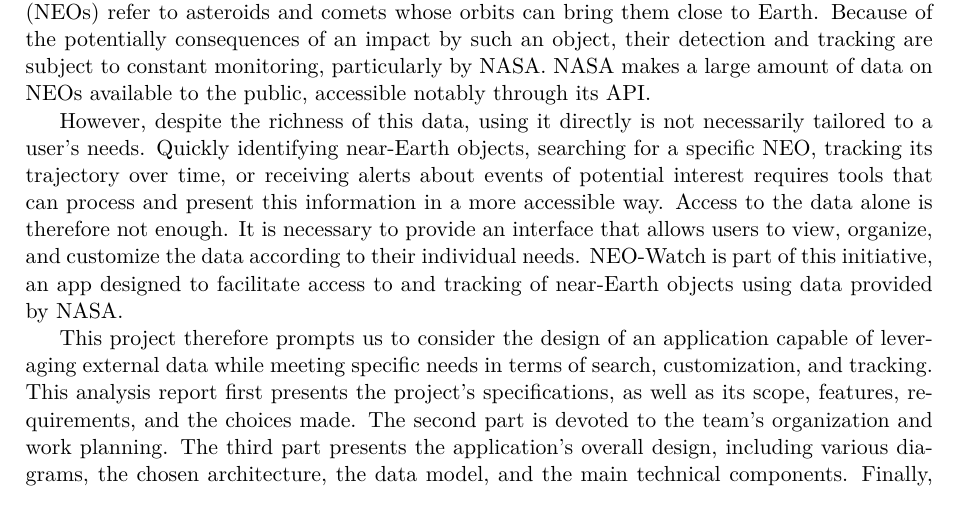
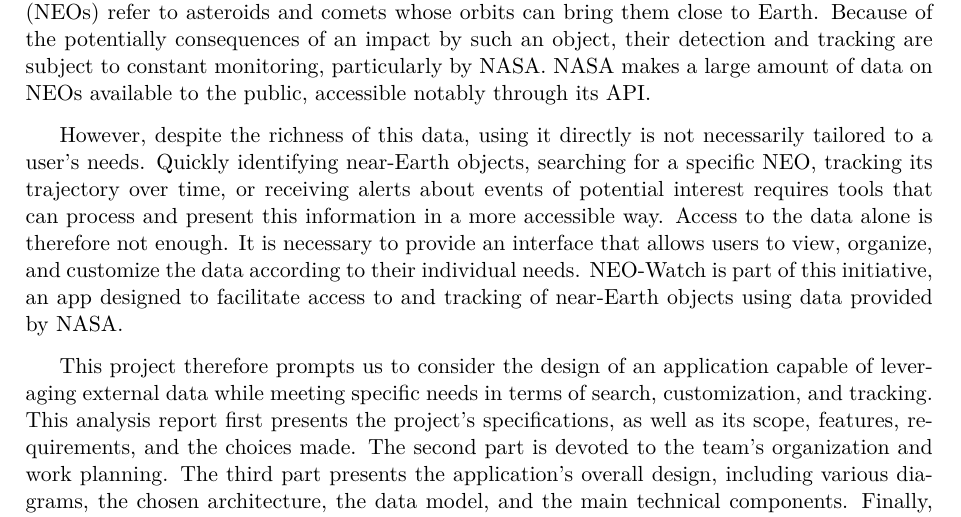
Before and after one commit to dennivalentin/projet_info_2A, a LaTeX document (doc/report/latex_template/main.tex, which reads doc/report/latex_template/sections/01_introduction.tex): part of page 3 of 14, cut so that both start at the same text. Compiled offline with pdfLaTeX.

Commit message:
Fix vertical space formatting in introduction section
Updated LaTeX formatting for vertical space in the introduction section.

```diff
--- a/doc/report/latex_template/sections/01_introduction.tex
+++ b/doc/report/latex_template/sections/01_introduction.tex
@@ -1,11 +1,11 @@
 \section{Introduction}
 Whether out of scientific interest, curiosity, or to raise awareness of space-related risks, the observation of near-Earth objects is now a topic of significant interest. Near-Earth Objects (NEOs) refer to asteroids and comets whose orbits can bring them close to Earth. Because of the potentially consequences of an impact by such an object, their detection and tracking are subject to constant monitoring, particularly by NASA. NASA makes a large amount of data on NEOs available to the public, accessible notably through its API.
 
-\vspace{0.25}
+\vspace{0.25cm}
 
 However, despite the richness of this data, using it directly is not necessarily tailored to a user’s needs. Quickly identifying near-Earth objects, searching for a specific NEO, tracking its trajectory over time, or receiving alerts about events of potential interest requires tools that can process and present this information in a more accessible way. Access to the data alone is therefore not enough. It is necessary to provide an interface that allows users to view, organize, and customize the data according to their individual needs.
 NEO-Watch is part of this initiative, an app designed to facilitate access to and tracking of near-Earth objects using data provided by NASA.
 
-\vspace{0.25}
+\vspace{0.25cm}
 
 This project therefore prompts us to consider the design of an application capable of leveraging external data while meeting specific needs in terms of search, customization, and tracking. This analysis report first presents the project’s specifications, as well as its scope, features, requirements, and the choices made. The second part is devoted to the team’s organization and work planning. The third part presents the application’s overall design, including various diagrams, the chosen architecture, the data model, and the main technical components. Finally, the last part details the components to be implemented and the estimated timeframes for their completion, before concluding with a summary of the project.
```
